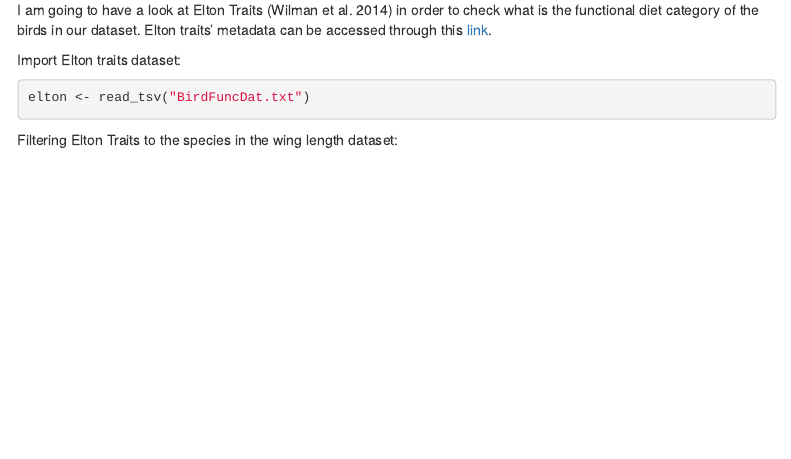
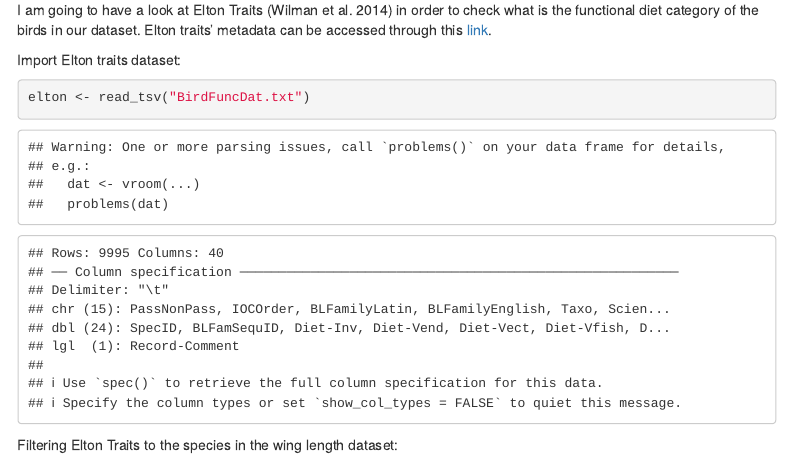
Before and after one commit to esalves/atlantic_birds, an R Markdown document (atlantic_birds_ms.Rmd): the page in a window 1100 px wide, from 13210 px down. Rendered offline with R 4.5, knitr and Pandoc, with nearby package versions; some code elsewhere in the file could not run offline; menus at the side of the page are left out.

Commit message:
Changed a chunk to evaluate the loading of a data file

````diff
--- a/atlantic_birds_ms.Rmd
+++ b/atlantic_birds_ms.Rmd
@@ -480,7 +480,7 @@ hyp <- "sd_Binomial__Intercept^2 / (sd_Binomial__Intercept^2 + sd_spp__Intercept
 I am going to have a look at Elton Traits [@wilman2014eltontraits] in order to check what is the functional diet category of the birds in our dataset. Elton traits' metadata can be accessed through this  <a href="http://www.esapubs.org/archive/ecol/E095/178/metadata.php" target="_blank">link</a>.
 
 Import Elton traits dataset:
-```{r import_elton_traits, cache=TRUE, eval=FALSE}
+```{r import_elton_traits, cache=TRUE, eval=TRUE}
 elton <- read_tsv("BirdFuncDat.txt")
 ```
 
````
Also changed, not shown: brm_arthro_abund.rda, 1 other file.
